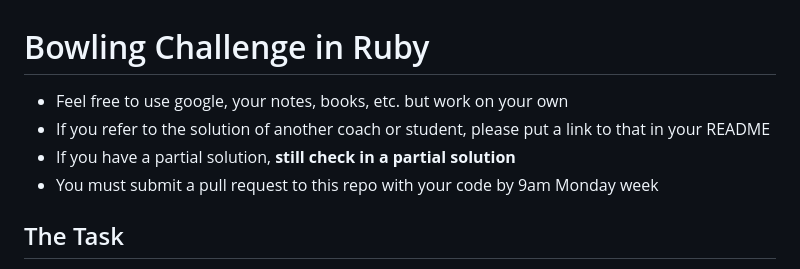
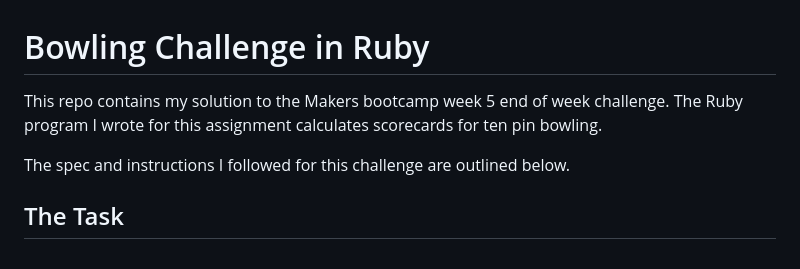
Before and after one commit to makersacademy/bowling-challenge-ruby, a Markdown page: README.md, the part around the change. Rendered like a GitHub page.

```diff
--- a/README.md
+++ b/README.md
@@ -1,10 +1,9 @@
 Bowling Challenge in Ruby
 =================
 
-* Feel free to use google, your notes, books, etc. but work on your own
-* If you refer to the solution of another coach or student, please put a link to that in your README
-* If you have a partial solution, **still check in a partial solution**
-* You must submit a pull request to this repo with your code by 9am Monday week
+This repo contains my solution to the Makers bootcamp week 5 end of week challenge. The Ruby program I wrote for this assignment calculates scorecards for ten pin bowling.
+
+The spec and instructions I followed for this challenge are outlined below.
 
 ## The Task
 
```
